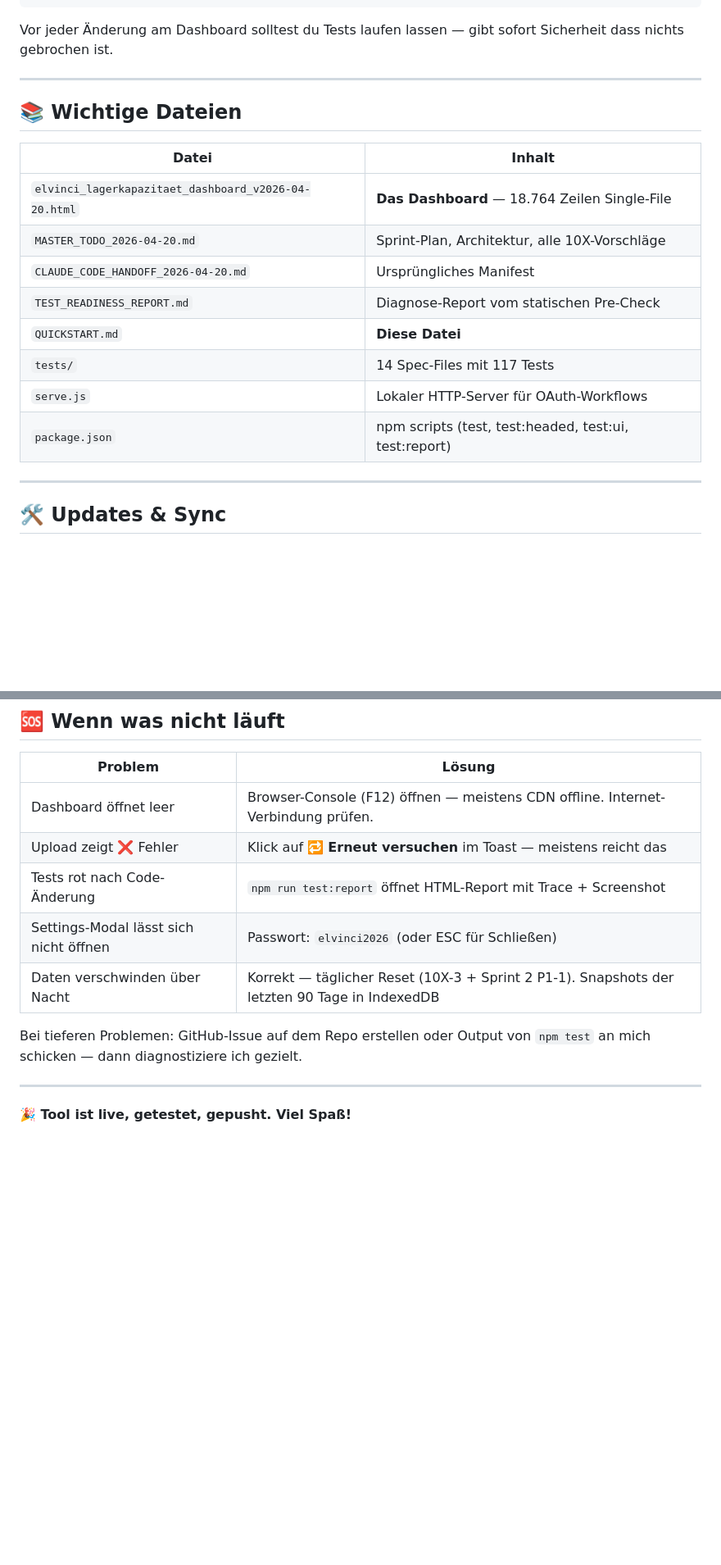
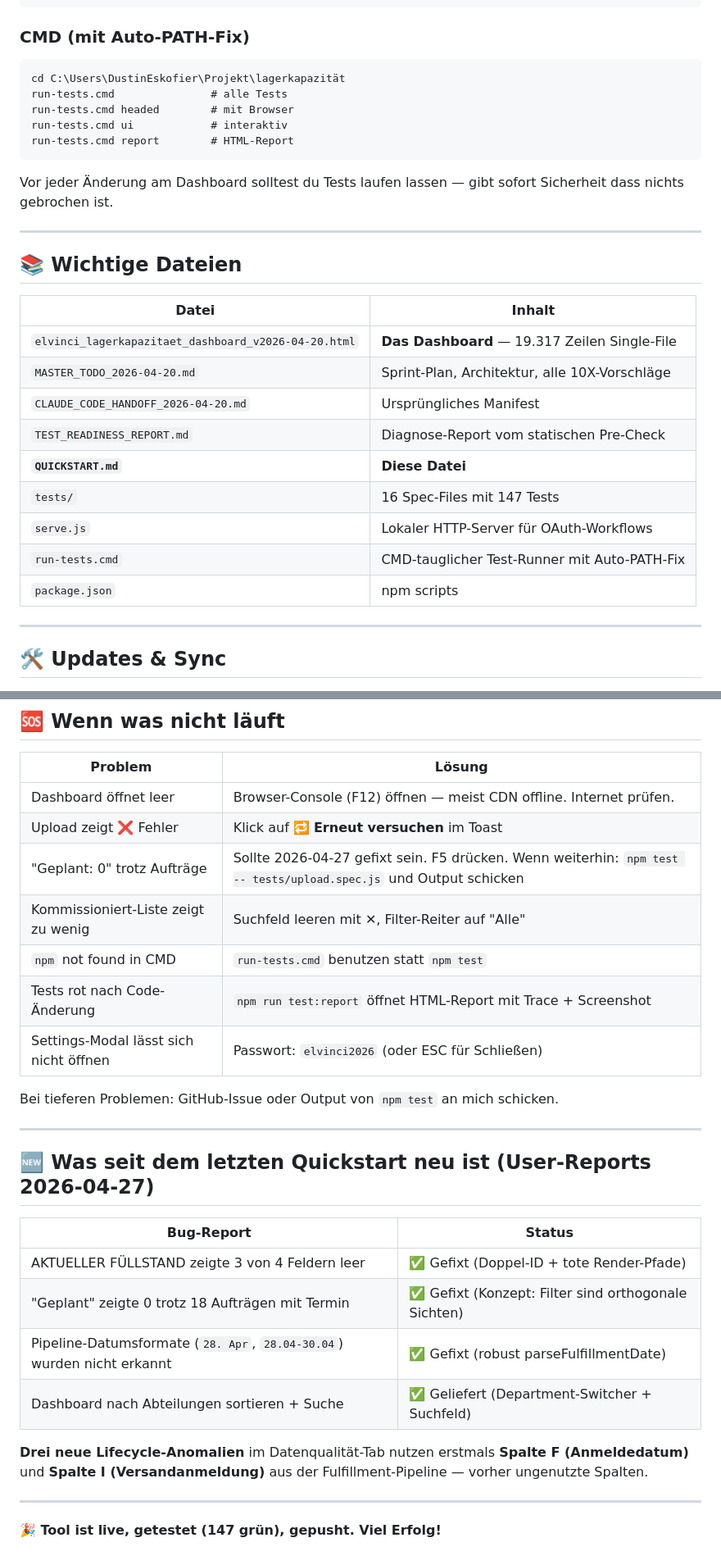
Before and after one commit to eskoiv-crypto/lagerkapazit-t, a Markdown page: QUICKSTART.md, 2 parts joined by grey strips. Shown at 82% size. Drawn GitHub-style; blank space fills up the shorter version.

````diff
--- a/QUICKSTART.md
+++ b/QUICKSTART.md
@@ -94,8 +137,16 @@ npm run test:ui        # interaktiver Mode (zum Debuggen)
 npm run test:report    # nach Lauf: HTML-Report öffnen
 ```
 
-Vor jeder Änderung am Dashboard solltest du Tests laufen lassen — gibt
-sofort Sicherheit dass nichts gebrochen ist.
+### CMD (mit Auto-PATH-Fix)
+```cmd
+cd C:\Users\DustinEskofier\Projekt\lagerkapazität
+run-tests.cmd               # alle Tests
+run-tests.cmd headed        # mit Browser
+run-tests.cmd ui            # interaktiv
+run-tests.cmd report        # HTML-Report
+```
+
+Vor jeder Änderung am Dashboard solltest du Tests laufen lassen — gibt sofort Sicherheit dass nichts gebrochen ist.
 
 ---
 
@@ -103,14 +154,15 @@ sofort Sicherheit dass nichts gebrochen ist.
 
 | Datei | Inhalt |
 |-------|--------|
-| `elvinci_lagerkapazitaet_dashboard_v2026-04-20.html` | **Das Dashboard** — 18.764 Zeilen Single-File |
+| `elvinci_lagerkapazitaet_dashboard_v2026-04-20.html` | **Das Dashboard** — 19.317 Zeilen Single-File |
 | `MASTER_TODO_2026-04-20.md` | Sprint-Plan, Architektur, alle 10X-Vorschläge |
 | `CLAUDE_CODE_HANDOFF_2026-04-20.md` | Ursprüngliches Manifest |
 | `TEST_READINESS_REPORT.md` | Diagnose-Report vom statischen Pre-Check |
-| `QUICKSTART.md` | **Diese Datei** |
-| `tests/` | 14 Spec-Files mit 117 Tests |
+| **`QUICKSTART.md`** | **Diese Datei** |
+| `tests/` | 16 Spec-Files mit 147 Tests |
 | `serve.js` | Lokaler HTTP-Server für OAuth-Workflows |
-| `package.json` | npm scripts (test, test:headed, test:ui, test:report) |
+| `run-tests.cmd` | CMD-tauglicher Test-Runner mit Auto-PATH-Fix |
+| `package.json` | npm scripts |
 
 ---
 
@@ -139,15 +191,29 @@ GitHub-Repo: **https://github.com/eskoiv-crypto/lagerkapazit-t**
 
 | Problem | Lösung |
 |---------|--------|
-| Dashboard öffnet leer | Browser-Console (F12) öffnen — meistens CDN offline. Internet-Verbindung prüfen. |
-| Upload zeigt ❌ Fehler | Klick auf 🔁 **Erneut versuchen** im Toast — meistens reicht das |
+| Dashboard öffnet leer | Browser-Console (F12) öffnen — meist CDN offline. Internet prüfen. |
+| Upload zeigt ❌ Fehler | Klick auf 🔁 **Erneut versuchen** im Toast |
+| "Geplant: 0" trotz Aufträge | Sollte 2026-04-27 gefixt sein. F5 drücken. Wenn weiterhin: `npm test -- tests/upload.spec.js` und Output schicken |
+| Kommissioniert-Liste zeigt zu wenig | Suchfeld leeren mit ✕, Filter-Reiter auf "Alle" |
+| `npm` not found in CMD | `run-tests.cmd` benutzen statt `npm test` |
 | Tests rot nach Code-Änderung | `npm run test:report` öffnet HTML-Report mit Trace + Screenshot |
 | Settings-Modal lässt sich nicht öffnen | Passwort: `elvinci2026` (oder ESC für Schließen) |
-| Daten verschwinden über Nacht | Korrekt — täglicher Reset (10X-3 + Sprint 2 P1-1). Snapshots der letzten 90 Tage in IndexedDB |
 
-Bei tieferen Problemen: GitHub-Issue auf dem Repo erstellen oder Output von
-`npm test` an mich schicken — dann diagnostiziere ich gezielt.
+Bei tieferen Problemen: GitHub-Issue oder Output von `npm test` an mich schicken.
 
 ---
 
-**🎉 Tool ist live, getestet, gepusht. Viel Spaß!**
+## 🆕 Was seit dem letzten Quickstart neu ist (User-Reports 2026-04-27)
+
+| Bug-Report | Status |
+|------------|--------|
+| AKTUELLER FÜLLSTAND zeigte 3 von 4 Feldern leer | ✅ Gefixt (Doppel-ID + tote Render-Pfade) |
+| "Geplant" zeigte 0 trotz 18 Aufträgen mit Termin | ✅ Gefixt (Konzept: Filter sind orthogonale Sichten) |
+| Pipeline-Datumsformate (`28. Apr`, `28.04-30.04`) wurden nicht erkannt | ✅ Gefixt (robust parseFulfillmentDate) |
+| Dashboard nach Abteilungen sortieren + Suche | ✅ Geliefert (Department-Switcher + Suchfeld) |
+
+**Drei neue Lifecycle-Anomalien** im Datenqualität-Tab nutzen erstmals **Spalte F (Anmeldedatum)** und **Spalte I (Versandanmeldung)** aus der Fulfillment-Pipeline — vorher ungenutzte Spalten.
+
+---
+
+**🎉 Tool ist live, getestet (147 grün), gepusht. Viel Erfolg!**
````
Also changed, not shown: other parts of QUICKSTART.md (+65 -22 lines).
